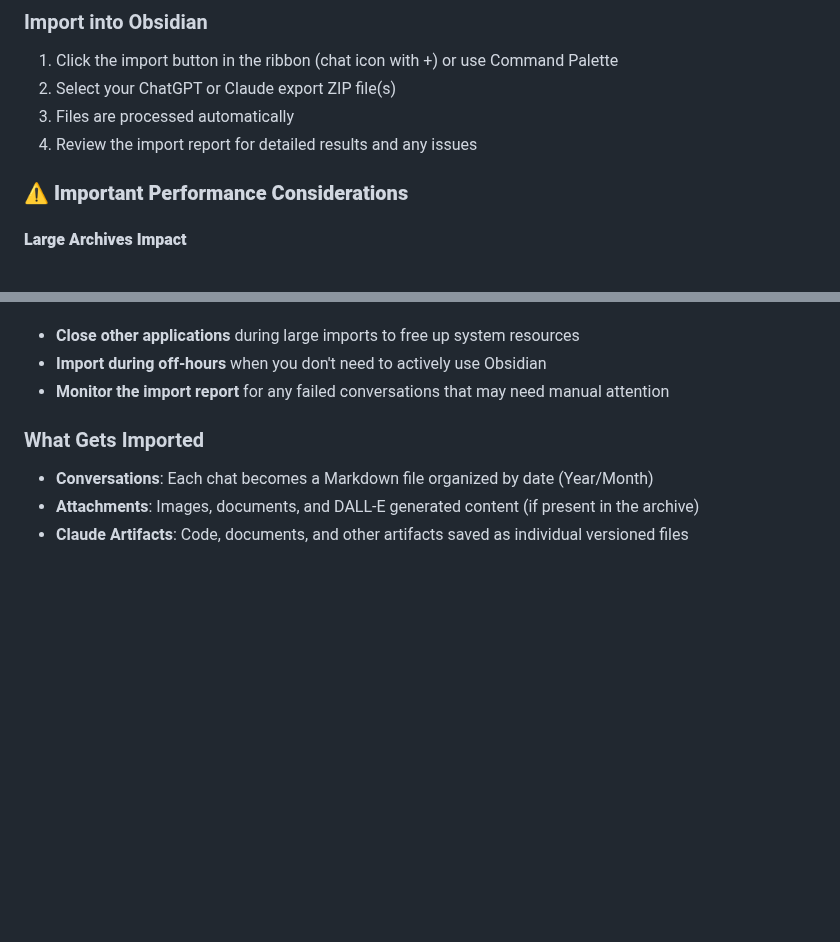
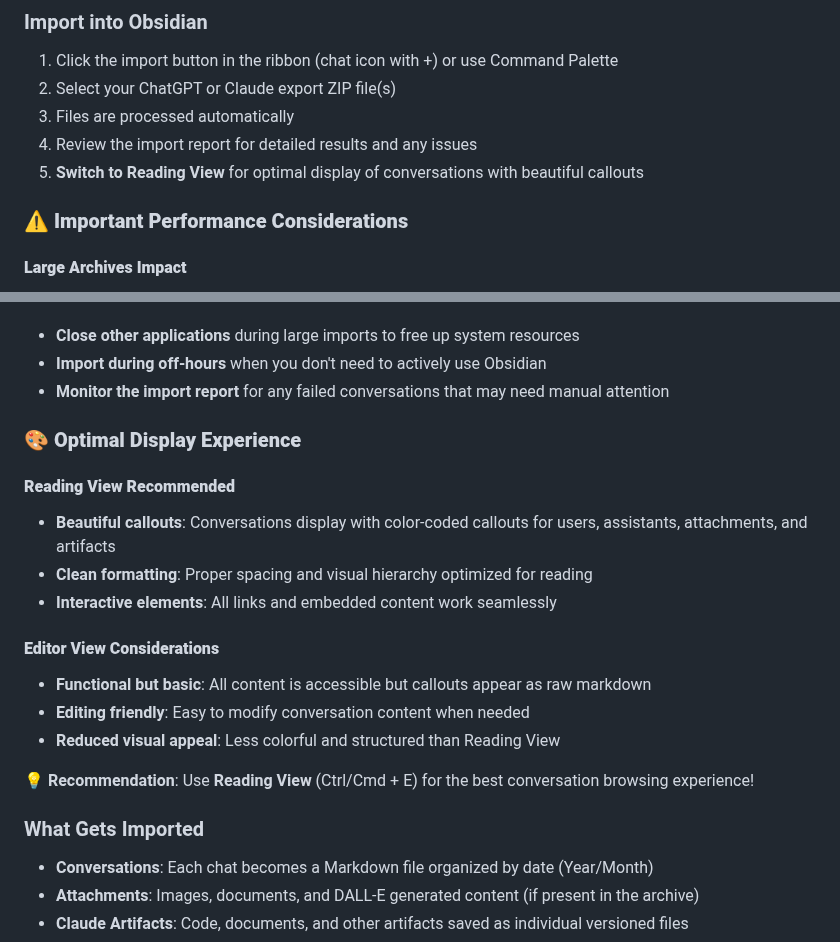
Before and after one commit to Superkikim/nexus-ai-chat-importer, a Markdown page: README.md, 2 parts joined by grey strips. Rendered like a GitHub page; blank space fills up the shorter version.

Commit message:
docs: add Reading View recommendation for optimal display experience

```diff
--- a/README.md
+++ b/README.md
@@ -83,6 +83,7 @@ Go to Settings > Nexus AI Chat Importer:
 2. Select your ChatGPT or Claude export ZIP file(s)
 3. Files are processed automatically
 4. Review the import report for detailed results and any issues
+5. **Switch to Reading View** for optimal display of conversations with beautiful callouts
 
 ### ⚠️ **Important Performance Considerations**
 
@@ -106,6 +107,20 @@ Go to Settings > Nexus AI Chat Importer:
 - **Close other applications** during large imports to free up system resources
 - **Import during off-hours** when you don't need to actively use Obsidian
 - **Monitor the import report** for any failed conversations that may need manual attention
+
+### 🎨 **Optimal Display Experience**
+
+#### **Reading View Recommended**
+- **Beautiful callouts**: Conversations display with color-coded callouts for users, assistants, attachments, and artifacts
+- **Clean formatting**: Proper spacing and visual hierarchy optimized for reading
+- **Interactive elements**: All links and embedded content work seamlessly
+
+#### **Editor View Considerations**
+- **Functional but basic**: All content is accessible but callouts appear as raw markdown
+- **Editing friendly**: Easy to modify conversation content when needed
+- **Reduced visual appeal**: Less colorful and structured than Reading View
+
+💡 **Recommendation**: Use **Reading View** (Ctrl/Cmd + E) for the best conversation browsing experience!
 
 ### What Gets Imported
 
```
